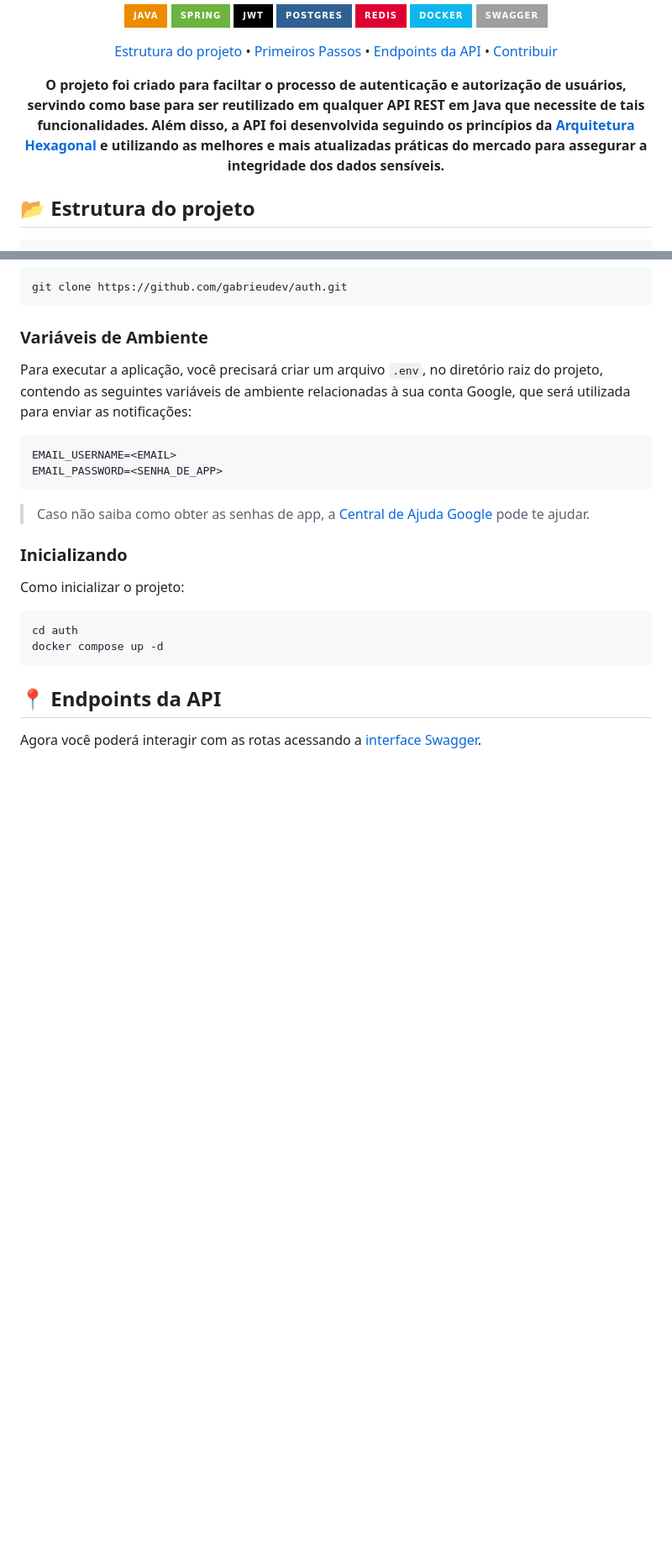
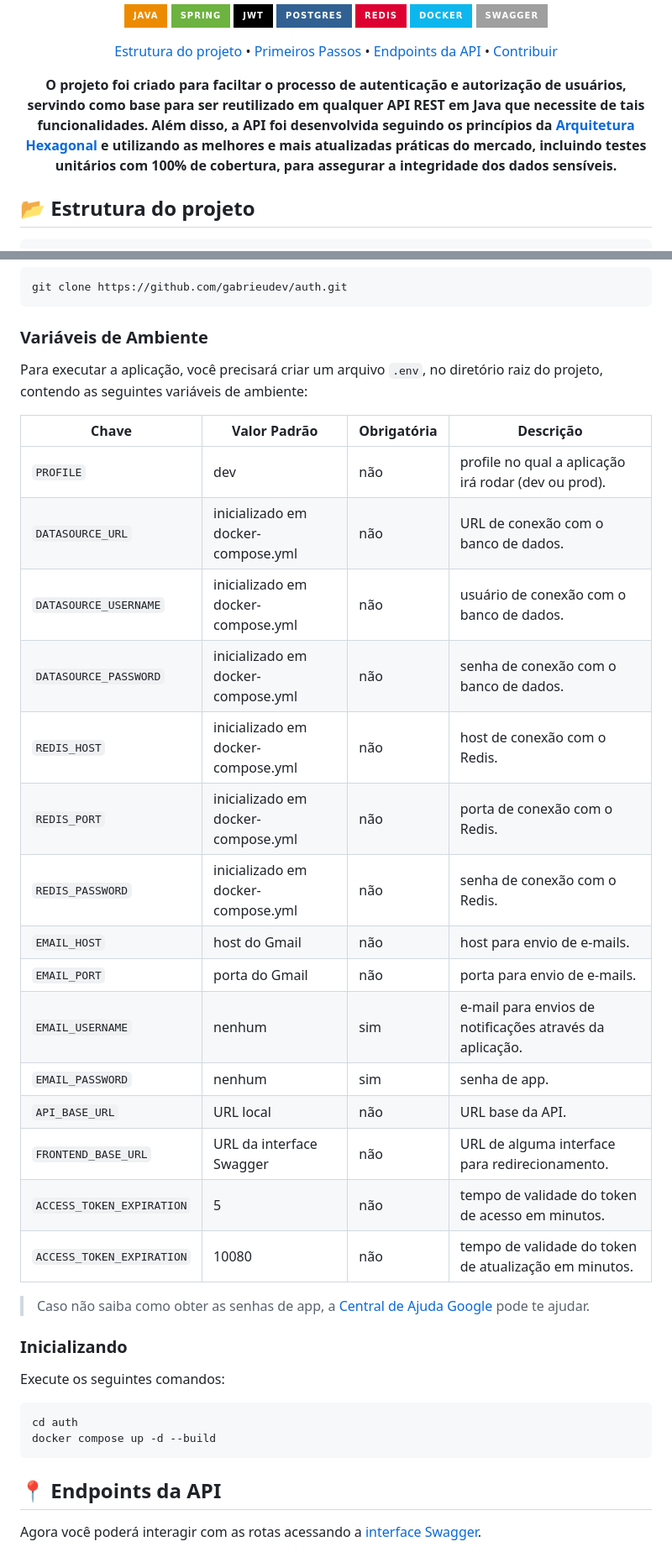
Before and after one commit to gabrieudev/auth, a Markdown page: README.pt-br.md, 2 parts joined by grey strips. Shown: that part at 84% size. Drawn GitHub-style; badges without logos; blank space fills up the shorter version.

Commit message:
docs: update README files

````diff
--- a/README.pt-br.md
+++ b/README.pt-br.md
@@ -18,7 +18,7 @@
 </p>
 
 <p align="center">
-  <b>O projeto foi criado para faciltar o processo de autenticação e autorização de usuários, servindo como base para ser reutilizado em qualquer API REST em Java que necessite de tais funcionalidades. Além disso, a API foi desenvolvida seguindo os princípios da <a href=https://medium.com/@marcio.kgr/arquitetura-hexagonal-8958fb3e5507>Arquitetura Hexagonal</a> e utilizando as melhores e mais atualizadas práticas do mercado para assegurar a integridade dos dados sensíveis.</b>
+  <b>O projeto foi criado para faciltar o processo de autenticação e autorização de usuários, servindo como base para ser reutilizado em qualquer API REST em Java que necessite de tais funcionalidades. Além disso, a API foi desenvolvida seguindo os princípios da <a href=https://medium.com/@marcio.kgr/arquitetura-hexagonal-8958fb3e5507>Arquitetura Hexagonal</a> e utilizando as melhores e mais atualizadas práticas do mercado, incluindo testes unitários com 100% de cobertura, para assegurar a integridade dos dados sensíveis.</b>
 </p>
 
 <h2 id="estrutura">📂 Estrutura do projeto</h2>
@@ -61,22 +61,35 @@ git clone https://github.com/gabrieudev/auth.git
 
 <h3>Variáveis de Ambiente</h3>
 
-Para executar a aplicação, você precisará criar um arquivo `.env`, no diretório raiz do projeto, contendo as seguintes variáveis de ambiente relacionadas à sua conta Google, que será utilizada para enviar as notificações:
+Para executar a aplicação, você precisará criar um arquivo `.env`, no diretório raiz do projeto, contendo as seguintes variáveis de ambiente:
 
-```bash
-EMAIL_USERNAME=<EMAIL>
-EMAIL_PASSWORD=<SENHA_DE_APP>
-```
+| Chave                     | Valor Padrão                       | Obrigatória | Descrição                                                |
+| ------------------------- | ---------------------------------- | ----------- | -------------------------------------------------------- |
+| `PROFILE`                 | dev                                | não         | profile no qual a aplicação irá rodar (dev ou prod).     |
+| `DATASOURCE_URL`          | inicializado em docker-compose.yml | não         | URL de conexão com o banco de dados.                     |
+| `DATASOURCE_USERNAME`     | inicializado em docker-compose.yml | não         | usuário de conexão com o banco de dados.                 |
+| `DATASOURCE_PASSWORD`     | inicializado em docker-compose.yml | não         | senha de conexão com o banco de dados.                   |
+| `REDIS_HOST`              | inicializado em docker-compose.yml | não         | host de conexão com o Redis.                             |
+| `REDIS_PORT`              | inicializado em docker-compose.yml | não         | porta de conexão com o Redis.                            |
+| `REDIS_PASSWORD`          | inicializado em docker-compose.yml | não         | senha de conexão com o Redis.                            |
+| `EMAIL_HOST`              | host do Gmail                      | não         | host para envio de e-mails.                              |
+| `EMAIL_PORT`              | porta do Gmail                     | não         | porta para envio de e-mails.                             |
+| `EMAIL_USERNAME`          | nenhum                             | sim         | e-mail para envios de notificações através da aplicação. |
+| `EMAIL_PASSWORD`          | nenhum                             | sim         | senha de app.                                            |
+| `API_BASE_URL`            | URL local                          | não         | URL base da API.                                         |
+| `FRONTEND_BASE_URL`       | URL da interface Swagger           | não         | URL de alguma interface para redirecionamento.           |
+| `ACCESS_TOKEN_EXPIRATION` | 5                                  | não         | tempo de validade do token de acesso em minutos.         |
+| `ACCESS_TOKEN_EXPIRATION` | 10080                              | não         | tempo de validade do token de atualização em minutos.    |
 
 > Caso não saiba como obter as senhas de app, a [Central de Ajuda Google](https://support.google.com/accounts/answer/185833?hl=pt-BR) pode te ajudar.
 
 <h3>Inicializando</h3>
 
-Como inicializar o projeto:
+Execute os seguintes comandos:
 
 ```bash
 cd auth
-docker compose up -d
+docker compose up -d --build
 ```
 
 <h2 id="rotas">📍 Endpoints da API</h2>
````
Also changed, not shown: README.md (+33 -20 lines).
